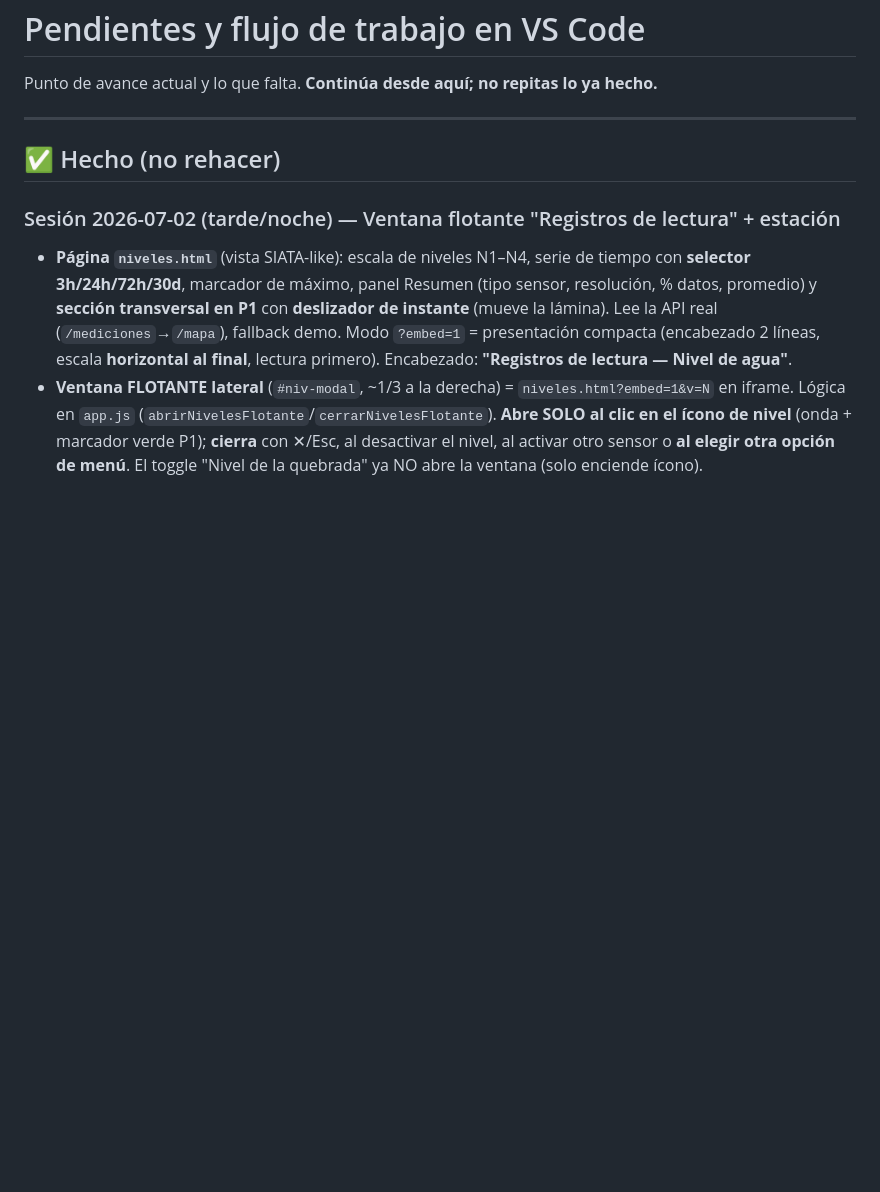
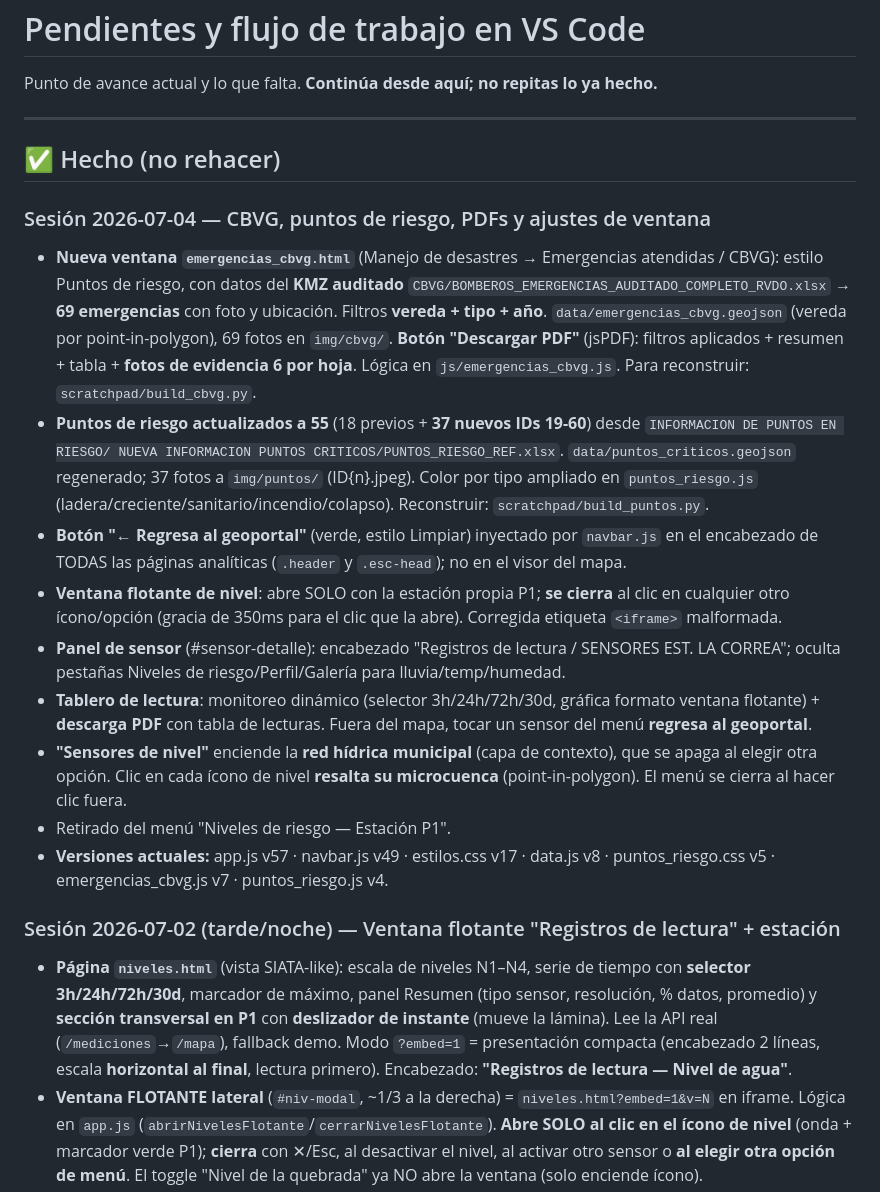
Before and after one commit to alejandramontoyacuartas-ship-it/Estacion-de-Monitoreo-IoT-La-Correa, a Markdown page: docs/PENDIENTES.md, the part around the change. GitHub-like rendering; blank space fills up the shorter version.

Commit message:
Actualiza PENDIENTES.md con el avance del 2026-07-04
Co-Authored-By: Claude Opus 4.8 <noreply@anthropic.com>

```diff
--- a/docs/PENDIENTES.md
+++ b/docs/PENDIENTES.md
@@ -5,6 +5,30 @@ Punto de avance actual y lo que falta. **Continúa desde aquí; no repitas lo ya
 ---
 
 ## ✅ Hecho (no rehacer)
+### Sesión 2026-07-04 — CBVG, puntos de riesgo, PDFs y ajustes de ventana
+- **Nueva ventana `emergencias_cbvg.html`** (Manejo de desastres → Emergencias atendidas / CBVG): estilo Puntos de riesgo,
+  con datos del **KMZ auditado** `CBVG/BOMBEROS_EMERGENCIAS_AUDITADO_COMPLETO_RVDO.xlsx` → **69 emergencias** con foto y
+  ubicación. Filtros **vereda + tipo + año**. `data/emergencias_cbvg.geojson` (vereda por point-in-polygon), 69 fotos en
+  `img/cbvg/`. **Botón "Descargar PDF"** (jsPDF): filtros aplicados + resumen + tabla + **fotos de evidencia 6 por hoja**.
+  Lógica en `js/emergencias_cbvg.js`. Para reconstruir: `scratchpad/build_cbvg.py`.
+- **Puntos de riesgo actualizados a 55** (18 previos + **37 nuevos IDs 19-60**) desde `INFORMACION DE PUNTOS EN RIESGO/
+  NUEVA INFORMACION PUNTOS CRITICOS/PUNTOS_RIESGO_REF.xlsx`. `data/puntos_criticos.geojson` regenerado; 37 fotos a
+  `img/puntos/` (ID{n}.jpeg). Color por tipo ampliado en `puntos_riesgo.js` (ladera/creciente/sanitario/incendio/colapso).
+  Reconstruir: `scratchpad/build_puntos.py`.
+- **Botón "← Regresa al geoportal"** (verde, estilo Limpiar) inyectado por `navbar.js` en el encabezado de TODAS las páginas
+  analíticas (`.header` y `.esc-head`); no en el visor del mapa.
+- **Ventana flotante de nivel**: abre SOLO con la estación propia P1; **se cierra** al clic en cualquier otro ícono/opción
+  (gracia de 350ms para el clic que la abre). Corregida etiqueta `<iframe>` malformada.
+- **Panel de sensor** (#sensor-detalle): encabezado "Registros de lectura / SENSORES EST. LA CORREA"; oculta pestañas
+  Niveles de riesgo/Perfil/Galería para lluvia/temp/humedad.
+- **Tablero de lectura**: monitoreo dinámico (selector 3h/24h/72h/30d, gráfica formato ventana flotante) + **descarga PDF**
+  con tabla de lecturas. Fuera del mapa, tocar un sensor del menú **regresa al geoportal**.
+- **"Sensores de nivel"** enciende la **red hídrica municipal** (capa de contexto), que se apaga al elegir otra opción.
+  Clic en cada ícono de nivel **resalta su microcuenca** (point-in-polygon). El menú se cierra al hacer clic fuera.
+- Retirado del menú "Niveles de riesgo — Estación P1".
+- **Versiones actuales:** app.js v57 · navbar.js v49 · estilos.css v17 · data.js v8 · puntos_riesgo.css v5 ·
+  emergencias_cbvg.js v7 · puntos_riesgo.js v4.
+
 ### Sesión 2026-07-02 (tarde/noche) — Ventana flotante "Registros de lectura" + estación
 - **Página `niveles.html`** (vista SIATA-like): escala de niveles N1–N4, serie de tiempo con **selector 3h/24h/72h/30d**,
   marcador de máximo, panel Resumen (tipo sensor, resolución, % datos, promedio) y **sección transversal en P1** con
```
